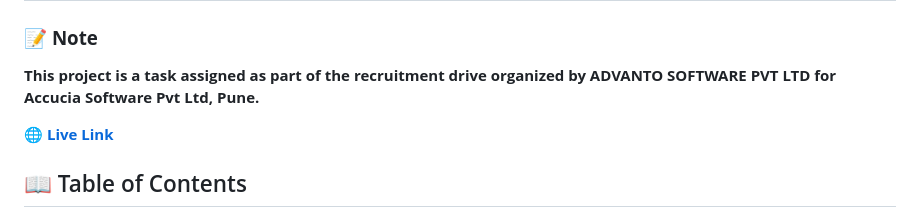
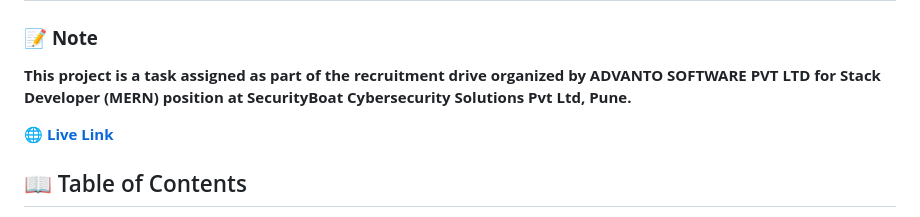
Before and after one commit to badhanhitesh/MovieMate, a Markdown page: README.md, the part around the change. Rendered like a GitHub page.

```diff
--- a/README.md
+++ b/README.md
@@ -1,7 +1,7 @@
 # 🌟 **MovieMate - The Movie Database** 🌟
 
 ### 📝 **Note**
-**This project is a task assigned as part of the recruitment drive organized by ADVANTO SOFTWARE PVT LTD for Accucia Software Pvt Ltd, Pune.**
+**This project is a task assigned as part of the recruitment drive organized by ADVANTO SOFTWARE PVT LTD for Stack Developer (MERN) position at SecurityBoat Cybersecurity Solutions Pvt Ltd, Pune.**
 
 [🌐 **Live Link**](https://www.themoviedb.org/)
 
```
